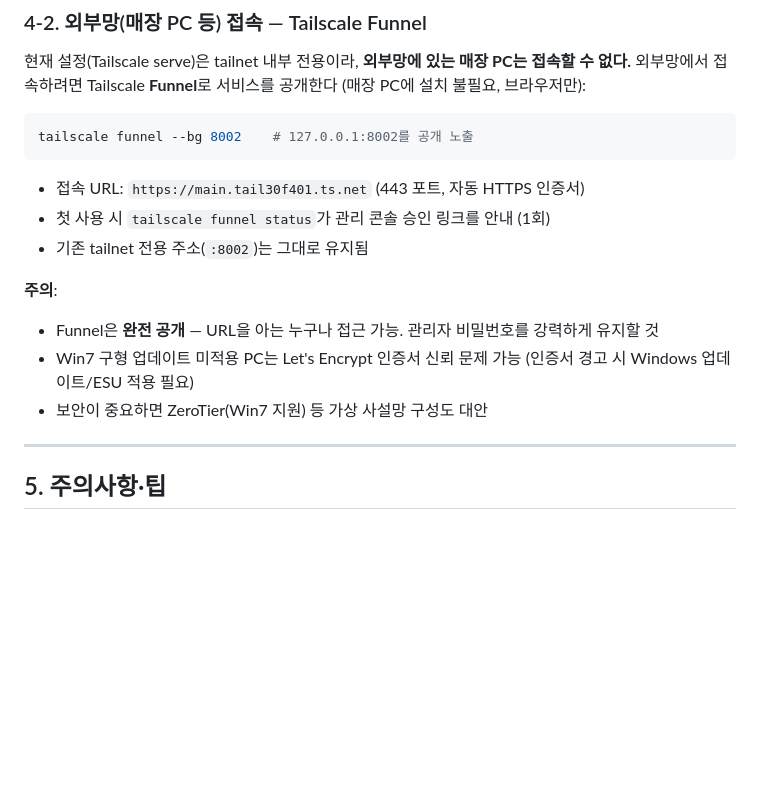
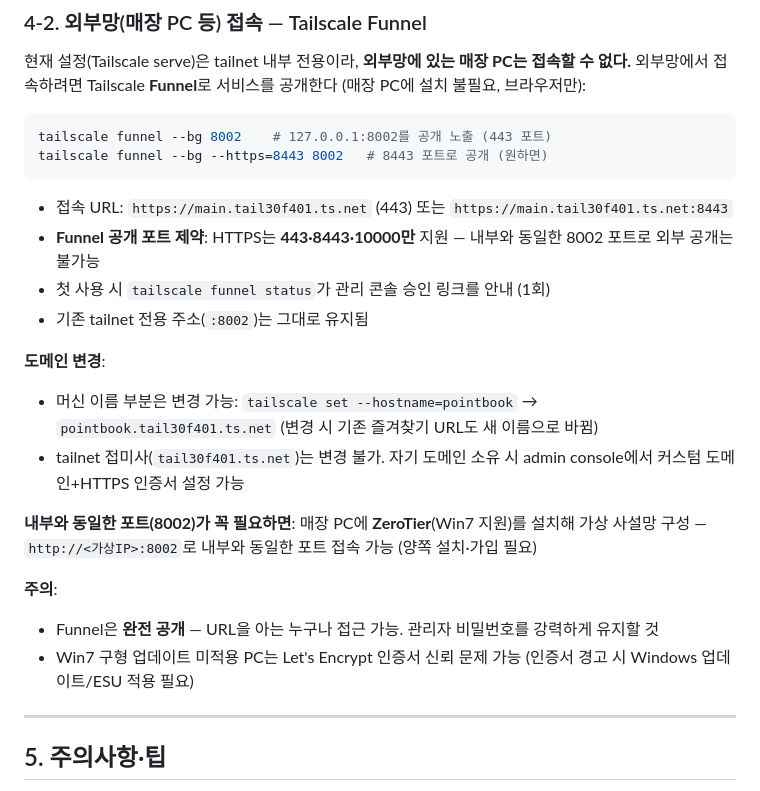
Before and after one commit to jihoon22-lee/PointBook, a Markdown page: docs/usage-guide.md, the part around the change. Rendered like a GitHub page; blank space fills up the shorter version.

Commit message:
docs: Funnel 포트 제약(443/8443/10000)·도메인 변경·ZeroTier 대안 보강

````diff
--- a/docs/usage-guide.md
+++ b/docs/usage-guide.md
@@ -179,17 +179,26 @@ scripts/run.sh                          # PointBook 기동
 외부망에서 접속하려면 Tailscale **Funnel**로 서비스를 공개한다 (매장 PC에 설치 불필요, 브라우저만):
 
 ```bash
-tailscale funnel --bg 8002    # 127.0.0.1:8002를 공개 노출
+tailscale funnel --bg 8002    # 127.0.0.1:8002를 공개 노출 (443 포트)
+tailscale funnel --bg --https=8443 8002   # 8443 포트로 공개 (원하면)
 ```
 
-- 접속 URL: `https://main.tail30f401.ts.net` (443 포트, 자동 HTTPS 인증서)
+- 접속 URL: `https://main.tail30f401.ts.net` (443) 또는 `https://main.tail30f401.ts.net:8443`
+- **Funnel 공개 포트 제약**: HTTPS는 **443·8443·10000만** 지원 — 내부와 동일한 8002 포트로 외부 공개는 불가능
 - 첫 사용 시 `tailscale funnel status`가 관리 콘솔 승인 링크를 안내 (1회)
 - 기존 tailnet 전용 주소(`:8002`)는 그대로 유지됨
+
+**도메인 변경**:
+- 머신 이름 부분은 변경 가능: `tailscale set --hostname=pointbook` → `pointbook.tail30f401.ts.net`
+  (변경 시 기존 즐겨찾기 URL도 새 이름으로 바뀜)
+- tailnet 접미사(`tail30f401.ts.net`)는 변경 불가. 자기 도메인 소유 시 admin console에서 커스텀 도메인+HTTPS 인증서 설정 가능
+
+**내부와 동일한 포트(8002)가 꼭 필요하면**: 매장 PC에 **ZeroTier**(Win7 지원)를 설치해 가상 사설망 구성 —
+`http://<가상IP>:8002`로 내부와 동일한 포트 접속 가능 (양쪽 설치·가입 필요)
 
 **주의**:
 - Funnel은 **완전 공개** — URL을 아는 누구나 접근 가능. 관리자 비밀번호를 강력하게 유지할 것
 - Win7 구형 업데이트 미적용 PC는 Let's Encrypt 인증서 신뢰 문제 가능 (인증서 경고 시 Windows 업데이트/ESU 적용 필요)
-- 보안이 중요하면 ZeroTier(Win7 지원) 등 가상 사설망 구성도 대안
 
 ---
 
````
